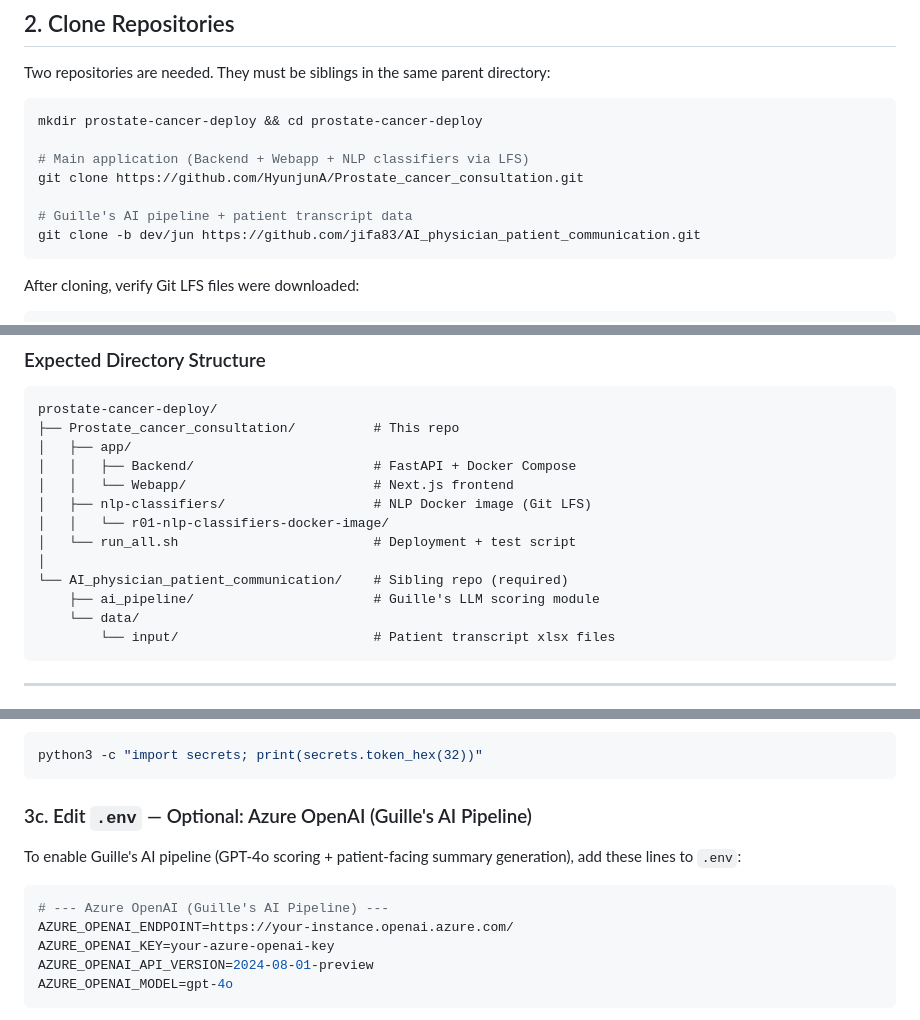
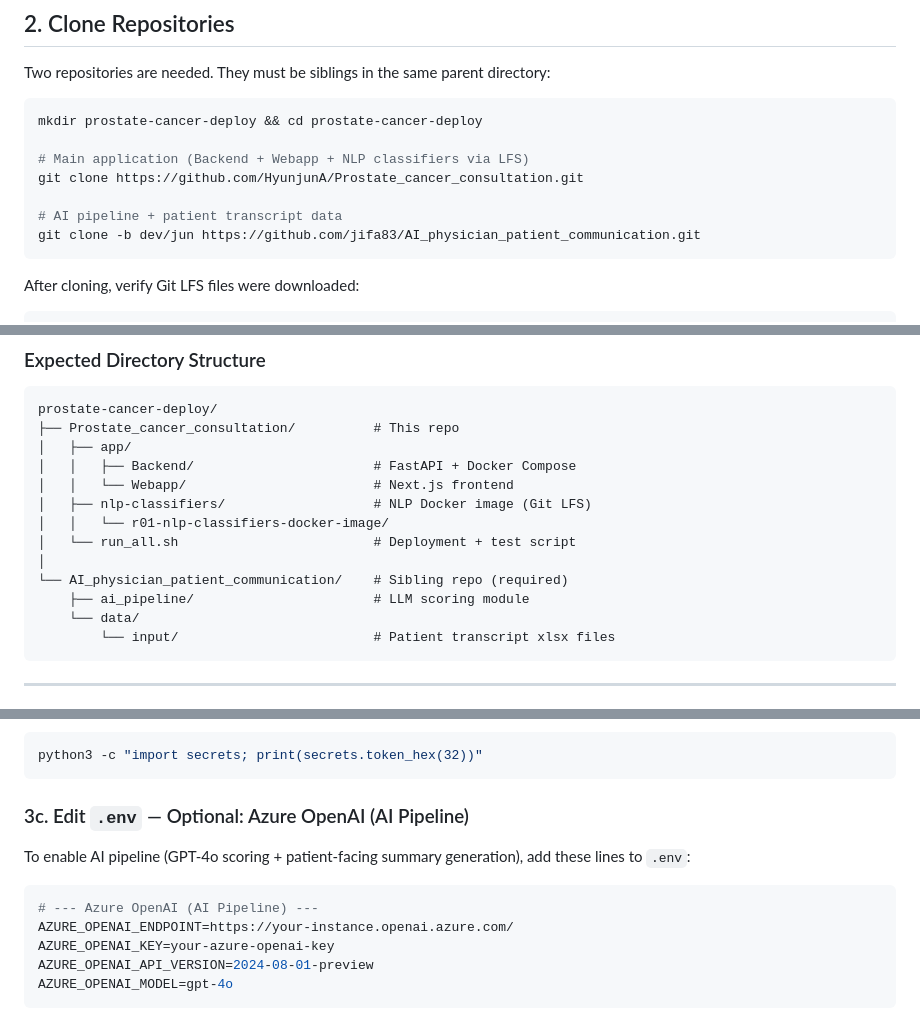
Before and after one commit to HyunjunA/Prostate_cancer_consultation, a Markdown page: DEPLOYMENT_GUIDE.md, 3 parts joined by grey strips. GitHub-like rendering.

Commit message:
docs: replace Guille's AI pipeline with AI pipeline in deployment guide

````diff
--- a/DEPLOYMENT_GUIDE.md
+++ b/DEPLOYMENT_GUIDE.md
@@ -51,7 +51,7 @@ mkdir prostate-cancer-deploy && cd prostate-cancer-deploy
 # Main application (Backend + Webapp + NLP classifiers via LFS)
 git clone https://github.com/HyunjunA/Prostate_cancer_consultation.git
 
-# Guille's AI pipeline + patient transcript data
+# AI pipeline + patient transcript data
 git clone -b dev/jun https://github.com/jifa83/AI_physician_patient_communication.git
 ```
 
@@ -84,7 +84,7 @@ prostate-cancer-deploy/
 │   └── run_all.sh                         # Deployment + test script
 │
 └── AI_physician_patient_communication/    # Sibling repo (required)
-    ├── ai_pipeline/                       # Guille's LLM scoring module
+    ├── ai_pipeline/                       # LLM scoring module
     └── data/
         └── input/                         # Patient transcript xlsx files
 ```
@@ -115,12 +115,12 @@ Generate random keys:
 python3 -c "import secrets; print(secrets.token_hex(32))"
 ```
 
-### 3c. Edit `.env` — Optional: Azure OpenAI (Guille's AI Pipeline)
+### 3c. Edit `.env` — Optional: Azure OpenAI (AI Pipeline)
 
-To enable Guille's AI pipeline (GPT-4o scoring + patient-facing summary generation), add these lines to `.env`:
+To enable AI pipeline (GPT-4o scoring + patient-facing summary generation), add these lines to `.env`:
 
 ```env
-# --- Azure OpenAI (Guille's AI Pipeline) ---
+# --- Azure OpenAI (AI Pipeline) ---
 AZURE_OPENAI_ENDPOINT=https://your-instance.openai.azure.com/
 AZURE_OPENAI_KEY=your-azure-openai-key
 AZURE_OPENAI_API_VERSION=2024-08-01-preview
````
Also changed, not shown: other parts of DEPLOYMENT_GUIDE.md (+4 -4 lines).
